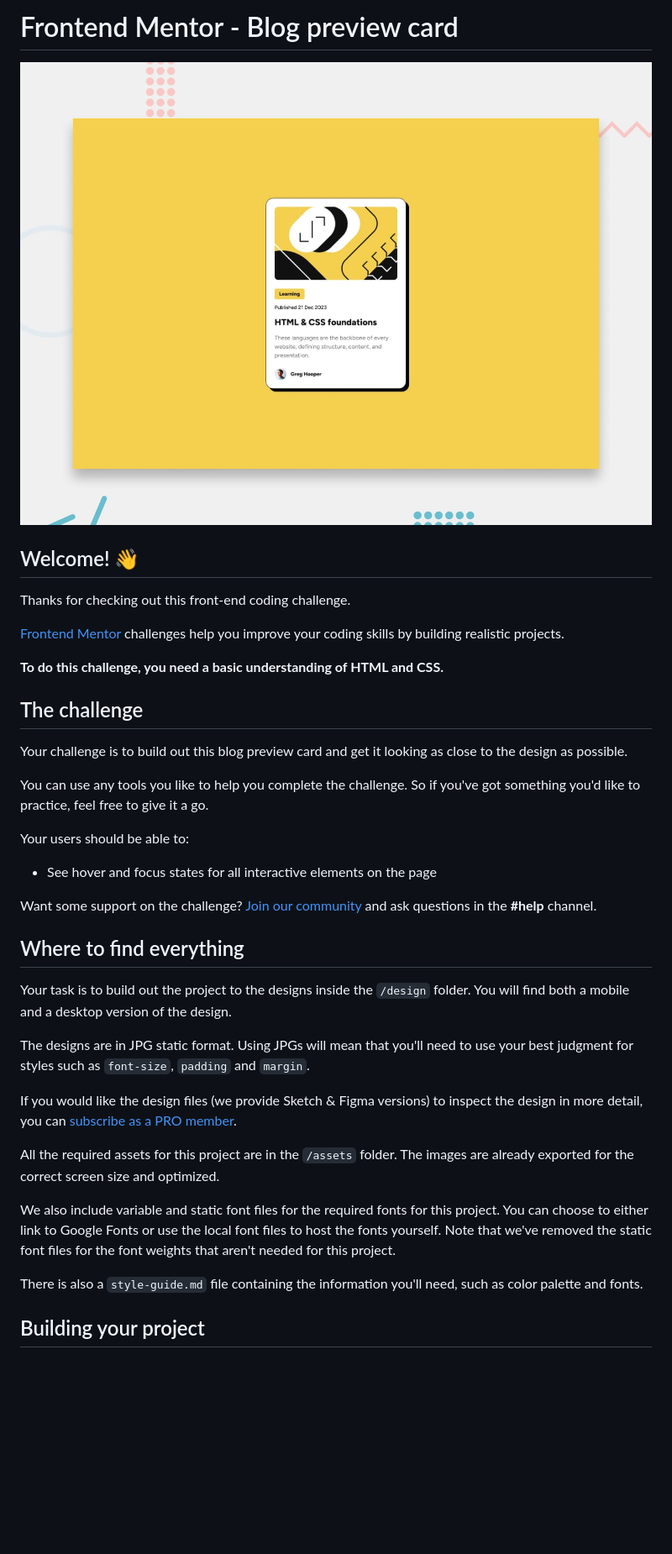
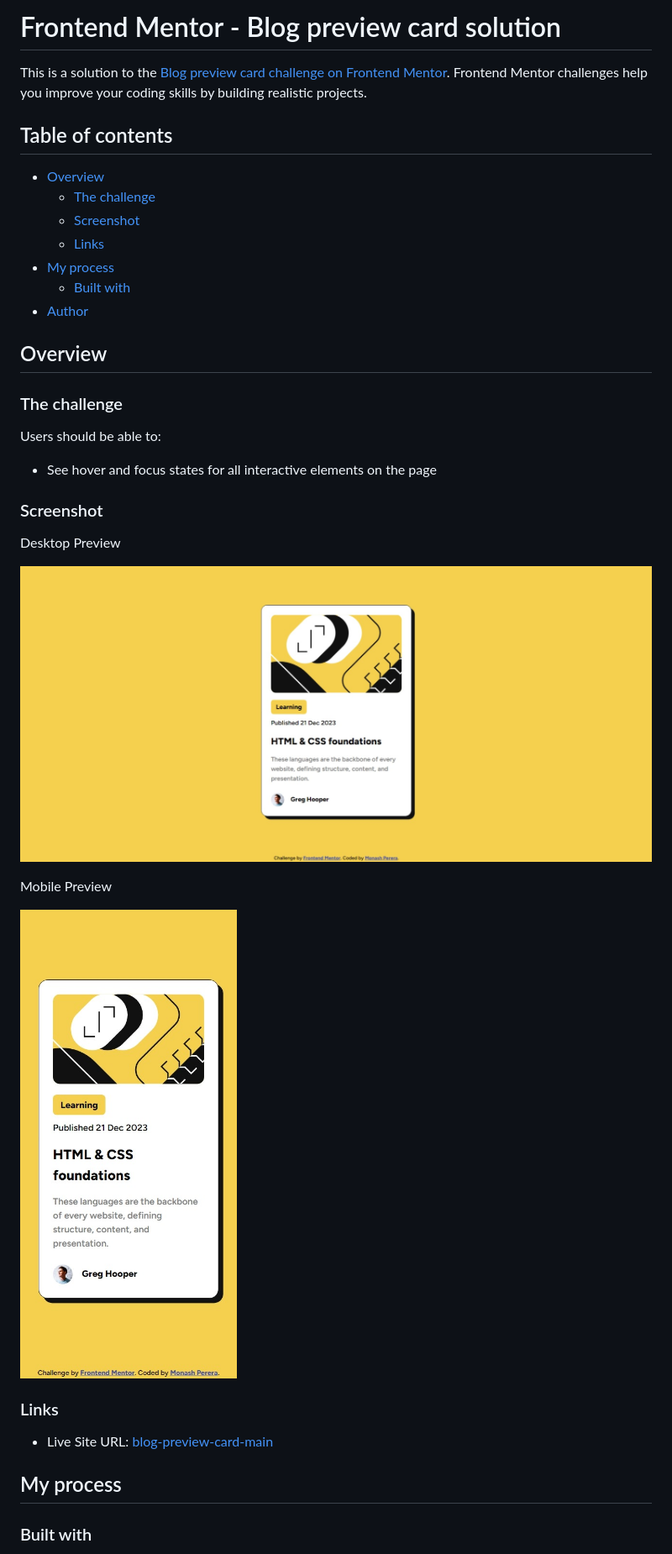
Before and after one commit to monashperera/blog-preview-card-main, a Markdown page: README.md, the part around the change printed below. Shown: that part at 84% size. Drawn GitHub-style; pictures changed too: assets/screenshots/desktop.jpeg (added), assets/screenshots/mobile.jpeg (added); blank space fills up the shorter version.

Commit message:
Readme update and add screenshots

```diff
--- a/README.md
+++ b/README.md
@@ -1,40 +1,41 @@
-# Frontend Mentor - Blog preview card
+# Frontend Mentor - Blog preview card solution
 
-![Design preview for the Blog preview card coding challenge](./design/desktop-preview.jpg)
+This is a solution to the [Blog preview card challenge on Frontend Mentor](https://www.frontendmentor.io/challenges/blog-preview-card-ckPaj01IcS). Frontend Mentor challenges help you improve your coding skills by building realistic projects.
 
-## Welcome! 👋
+## Table of contents
 
-Thanks for checking out this front-end coding challenge.
+- [Overview](#overview)
+  - [The challenge](#the-challenge)
+  - [Screenshot](#screenshot)
+  - [Links](#links)
+- [My process](#my-process)
+  - [Built with](#built-with)
+- [Author](#author)
 
-[Frontend Mentor](https://www.frontendmentor.io) challenges help you improve your coding skills by building realistic projects.
 
-**To do this challenge, you need a basic understanding of HTML and CSS.**
+## Overview
 
-## The challenge
+### The challenge
 
-Your challenge is to build out this blog preview card and get it looking as close to the design as possible.
-
-You can use any tools you like to help you complete the challenge. So if you've got something you'd like to practice, feel free to give it a go.
-
-Your users should be able to:
+Users should be able to:
 
 - See hover and focus states for all interactive elements on the page
 
-Want some support on the challenge? [Join our community](https://www.frontendmentor.io/community) and ask questions in the **#help** channel.
+### Screenshot
 
-## Where to find everything
+Desktop Preview
 
-Your task is to build out the project to the designs inside the `/design` folder. You will find both a mobile and a desktop version of the design.
+![Solution preview for the QR code component Desktop](./assets/screenshots/desktop.jpeg)
 
-The designs are in JPG static format. Using JPGs will mean that you'll need to use your best judgment for styles such as `font-size`, `padding` and `margin`.
+Mobile Preview
 
-If you would like the design files (we provide Sketch & Figma versions) to inspect the design in more detail, you can [subscribe as a PRO member](https://www.frontendmentor.io/pro).
+![Solution preview for the QR code component coding challenge](./assets/screenshots/mobile.jpeg)
 
-All the required assets for this project are in the `/assets` folder. The images are already exported for the correct screen size and optimized.
+### Links
 
-We also include variable and static font files for the required fonts for this project. You can choose to either link to Google Fonts or use the local font files to host the fonts yourself. Note that we've removed the static font files for the font weights that aren't needed for this project.
+- Live Site URL: [blog-preview-card-main](https://your-live-site-url.com)
 
-There is also a `style-guide.md` file containing the information you'll need, such as color palette and fonts.
+## My process
 
-## Building your project
+### Built with
 
```
Also changed, not shown: other parts of README.md (+8 -51 lines), README-template.md (deleted, +0 -110 lines).
